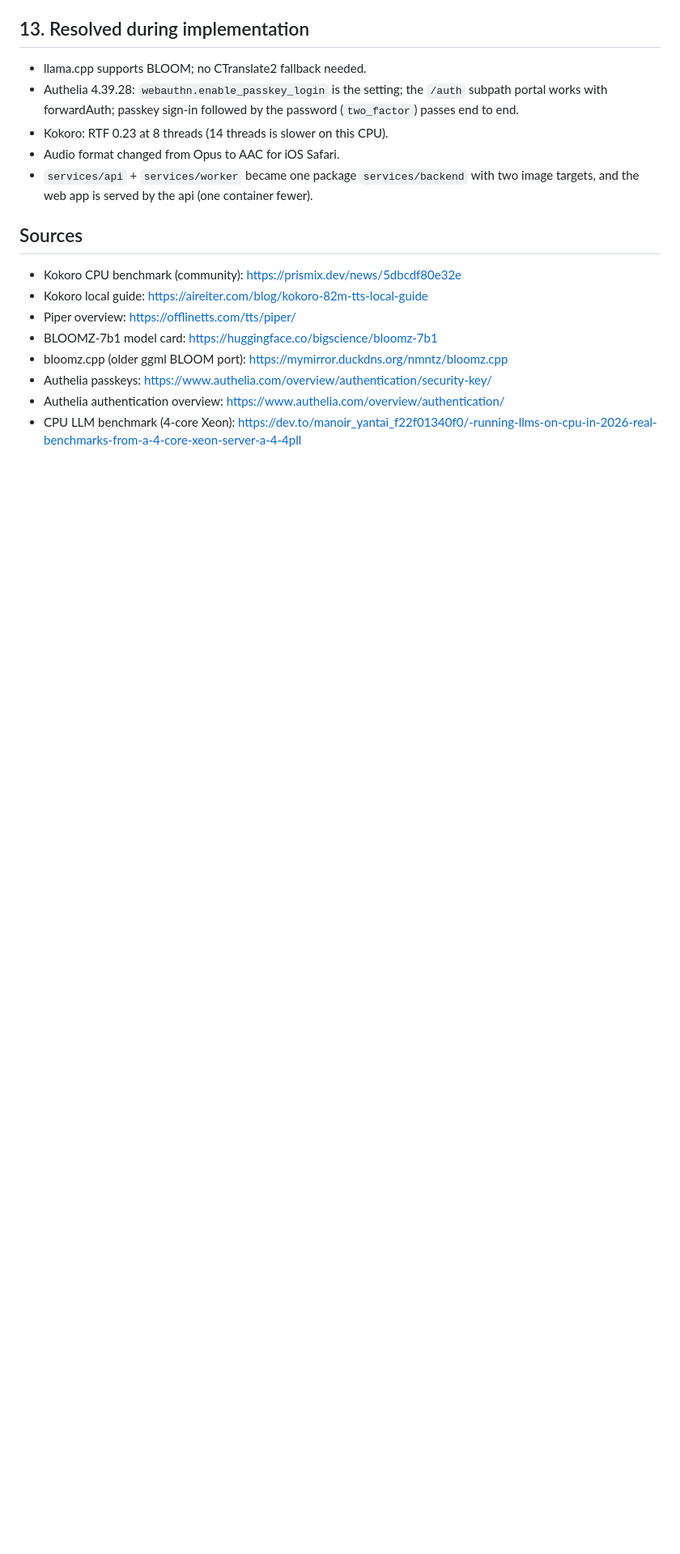
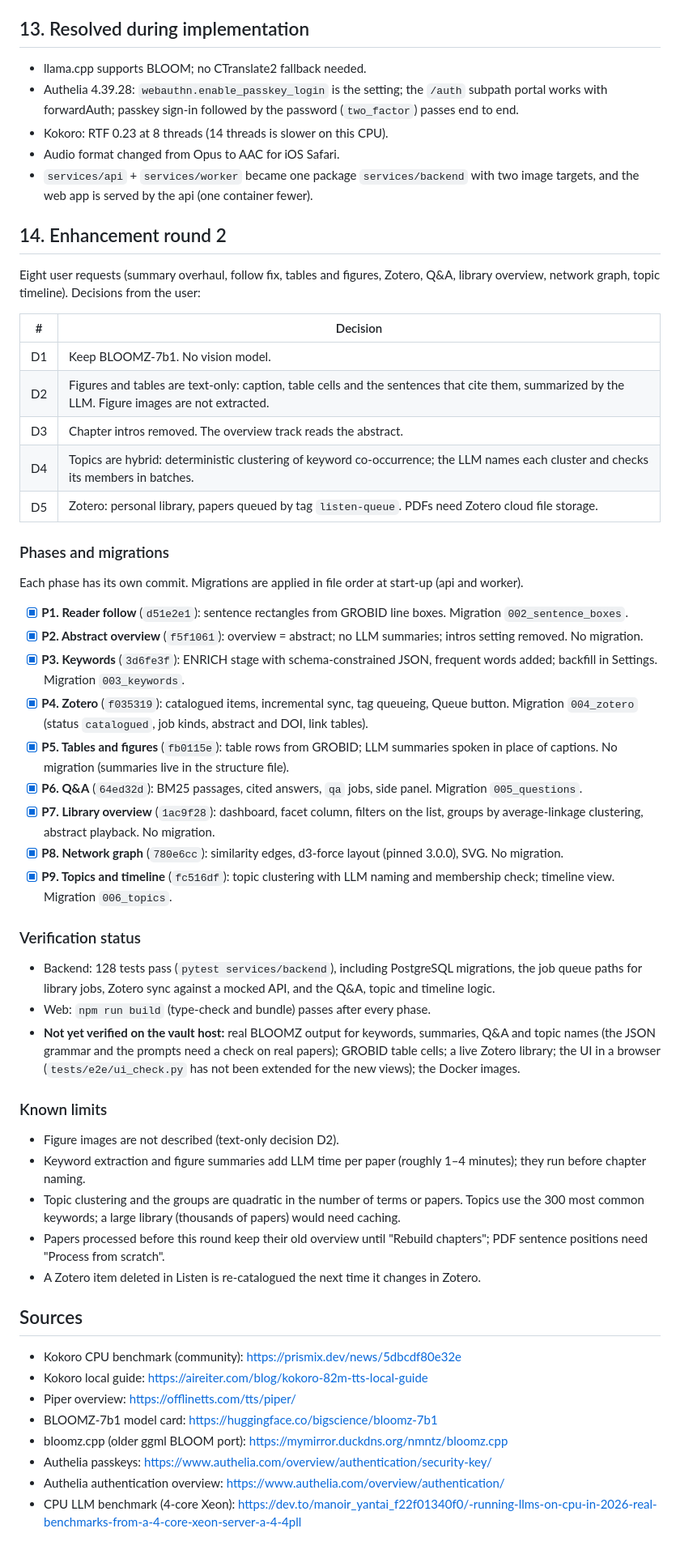
Before and after one commit to Nekrolyyr/Listen-Vault, a Markdown page: PLAN.md, the part around the change. Shown at 81% size. Drawn GitHub-style; blank space fills up the shorter version.

Commit message:
docs: record the enhancement round in PLAN and README
Decisions, the phase checklist with commits and migrations, what has been verified and what still needs a
run on the vault host, and the known limits. README covers the new features and how to upgrade existing
papers.

Co-Authored-By: Claude Haiku 5.5 <noreply@anthropic.com>
Claude-Session: https://claude.ai/code/session_01DyhvwbxC4W2KDs69bhvGU7

```diff
--- a/PLAN.md
+++ b/PLAN.md
@@ -252,6 +252,52 @@ first thing to watch on deployment.
 - `services/api` + `services/worker` became one package `services/backend` with two image targets,
   and the web app is served by the api (one container fewer).
 
+## 14. Enhancement round 2
+
+Eight user requests (summary overhaul, follow fix, tables and figures, Zotero, Q&A, library overview,
+network graph, topic timeline). Decisions from the user:
+
+| # | Decision |
+|---|---|
+| D1 | Keep BLOOMZ-7b1. No vision model. |
+| D2 | Figures and tables are text-only: caption, table cells and the sentences that cite them, summarized by the LLM. Figure images are not extracted. |
+| D3 | Chapter intros removed. The overview track reads the abstract. |
+| D4 | Topics are hybrid: deterministic clustering of keyword co-occurrence; the LLM names each cluster and checks its members in batches. |
+| D5 | Zotero: personal library, papers queued by tag `listen-queue`. PDFs need Zotero cloud file storage. |
+
+### Phases and migrations
+
+Each phase has its own commit. Migrations are applied in file order at start-up (api and worker).
+
+- [x] **P1. Reader follow** (`d51e2e1`): sentence rectangles from GROBID line boxes. Migration `002_sentence_boxes`.
+- [x] **P2. Abstract overview** (`f5f1061`): overview = abstract; no LLM summaries; intros setting removed. No migration.
+- [x] **P3. Keywords** (`3d6fe3f`): ENRICH stage with schema-constrained JSON, frequent words added; backfill in Settings. Migration `003_keywords`.
+- [x] **P4. Zotero** (`f035319`): catalogued items, incremental sync, tag queueing, Queue button. Migration `004_zotero` (status `catalogued`, job kinds, abstract and DOI, link tables).
+- [x] **P5. Tables and figures** (`fb0115e`): table rows from GROBID; LLM summaries spoken in place of captions. No migration (summaries live in the structure file).
+- [x] **P6. Q&A** (`64ed32d`): BM25 passages, cited answers, `qa` jobs, side panel. Migration `005_questions`.
+- [x] **P7. Library overview** (`1ac9f28`): dashboard, facet column, filters on the list, groups by average-linkage clustering, abstract playback. No migration.
+- [x] **P8. Network graph** (`780e6cc`): similarity edges, d3-force layout (pinned 3.0.0), SVG. No migration.
+- [x] **P9. Topics and timeline** (`fc516df`): topic clustering with LLM naming and membership check; timeline view. Migration `006_topics`.
+
+### Verification status
+
+- Backend: 128 tests pass (`pytest services/backend`), including PostgreSQL migrations, the job queue
+  paths for library jobs, Zotero sync against a mocked API, and the Q&A, topic and timeline logic.
+- Web: `npm run build` (type-check and bundle) passes after every phase.
+- **Not yet verified on the vault host:** real BLOOMZ output for keywords, summaries, Q&A and topic names
+  (the JSON grammar and the prompts need a check on real papers); GROBID table cells; a live Zotero library;
+  the UI in a browser (`tests/e2e/ui_check.py` has not been extended for the new views); the Docker images.
+
+### Known limits
+
+- Figure images are not described (text-only decision D2).
+- Keyword extraction and figure summaries add LLM time per paper (roughly 1–4 minutes); they run before chapter naming.
+- Topic clustering and the groups are quadratic in the number of terms or papers. Topics use the 300 most common
+  keywords; a large library (thousands of papers) would need caching.
+- Papers processed before this round keep their old overview until "Rebuild chapters"; PDF sentence positions need
+  "Process from scratch".
+- A Zotero item deleted in Listen is re-catalogued the next time it changes in Zotero.
+
 ## Sources
 
 - Kokoro CPU benchmark (community): https://prismix.dev/news/5dbcdf80e32e
```
Also changed, not shown: README.md (+19 -4 lines).
